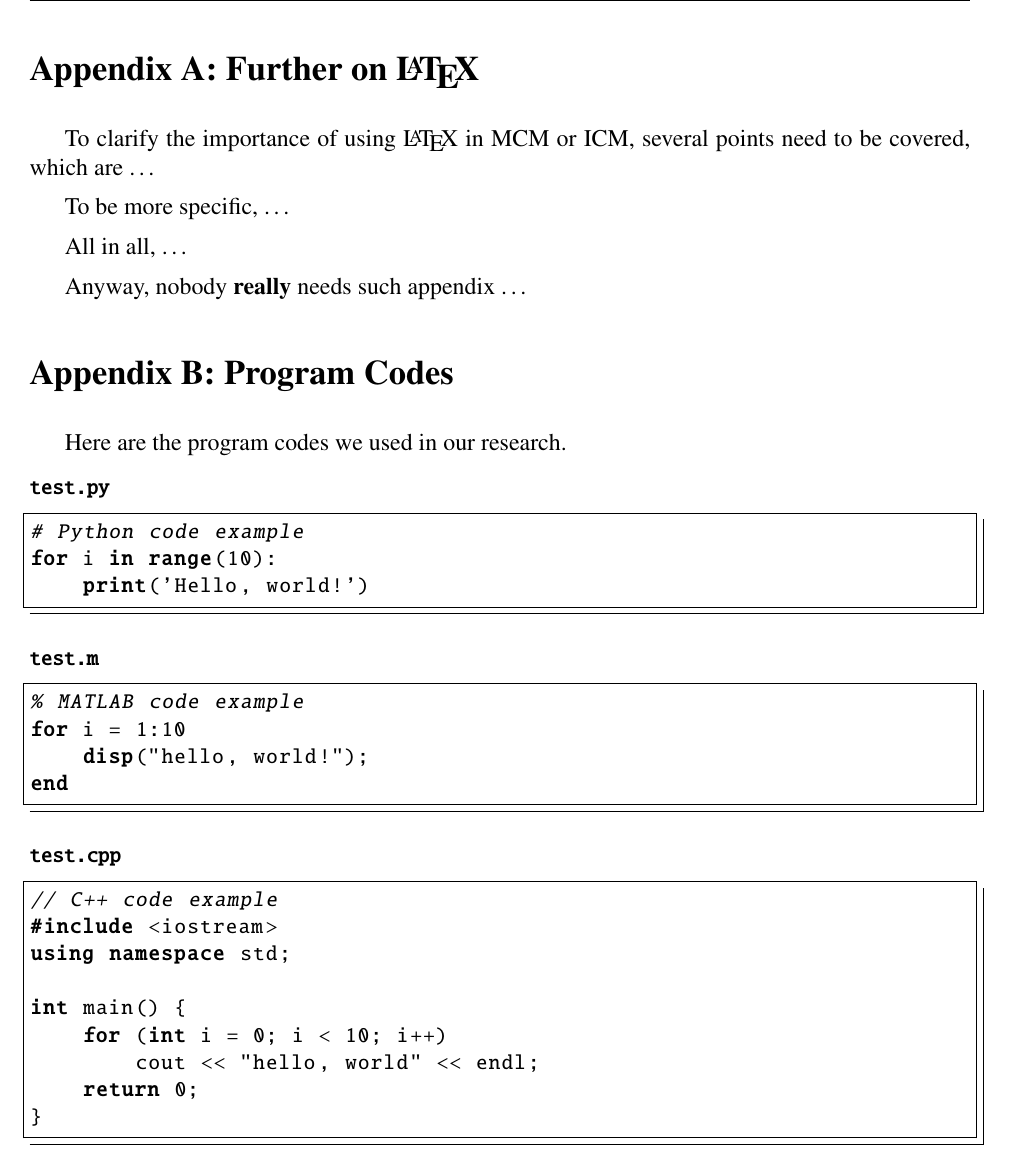
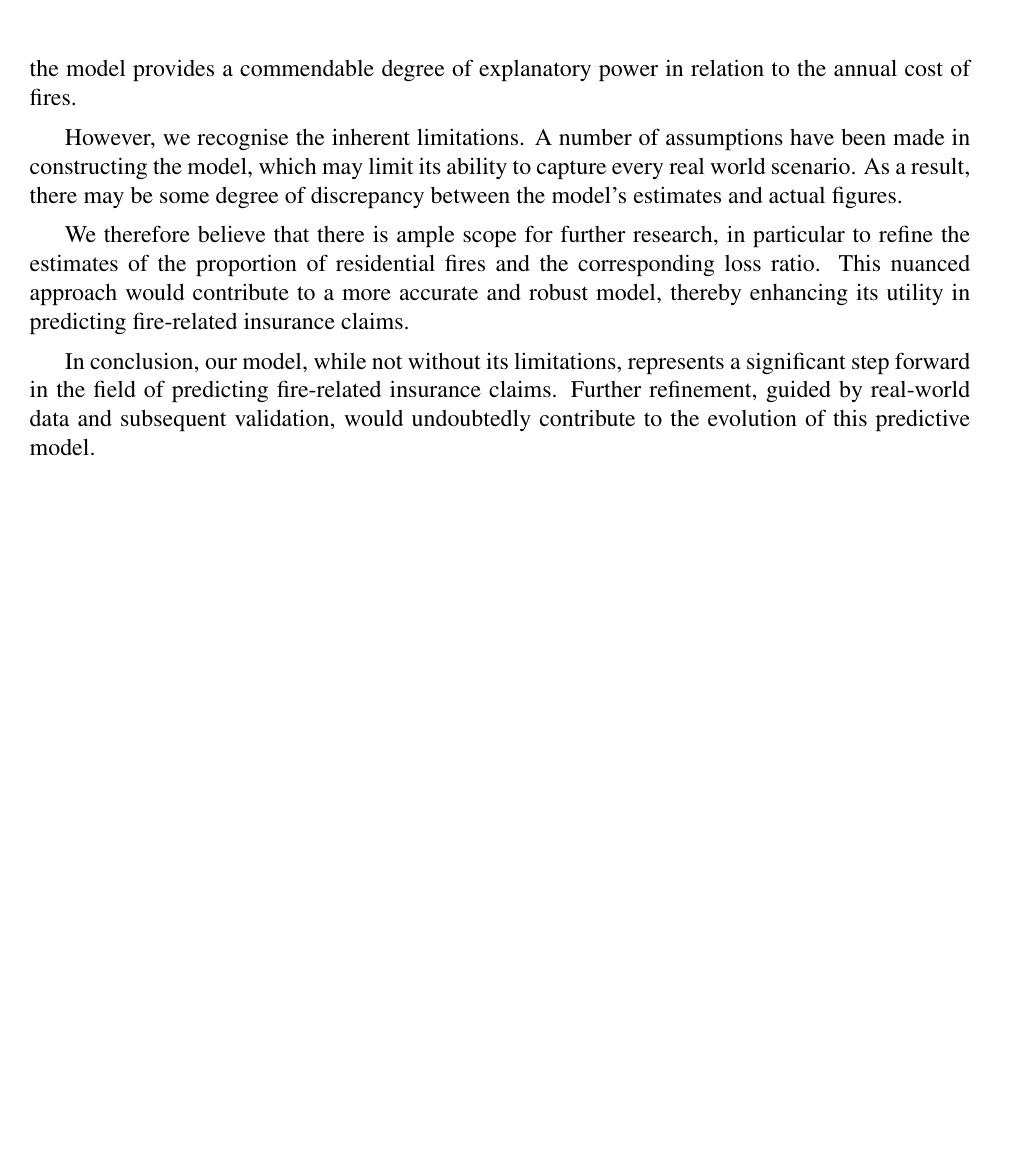
Before and after one commit to JavaZeroo/markov_project, a LaTeX paper (report/PAPER.tex): part of page 14 of 14 before the commit and part of page 13 of 14 after it, cut at the place of the change, the shorter picture padded with empty space. Compiled offline with pdfLaTeX.

Commit message:
really finish

```diff
--- a/report/PAPER.tex
+++ b/report/PAPER.tex
@@ -8,6 +8,14 @@
 \problem{A}  % 请在此处填写题号
 \usepackage{mathptmx}  % 这是 Times 字体，中规中矩
 %\usepackage{mathpazo}  % 这是 COMAP 官方杂志采用的更好看的 Palatino 字体，可替代以上的 mathptmx 宏包
+
+\usepackage{hyperref}
+\hypersetup{hidelinks,
+	colorlinks=true,
+	allcolors=black,
+	pdfstartview=Fit,
+	breaklinks=true}
+
 
 \title{Estimated Annual Size of Claims Arising from Fire}  % 标题
 
@@ -401,6 +416,13 @@ It's worth noting the limitations of the ARIMA model. The model assumes that the
 
 \section{Summary}
 
+Our proposed model provides an innovative approach to estimating and predicting annual fire insurance claims. By using different models for different components of the process, we are able to exert greater control over the various factors influencing fire-related insurance claims. In addition, the model provides a commendable degree of explanatory power in relation to the annual cost of fires.
+
+However, we recognise the inherent limitations. A number of assumptions have been made in constructing the model, which may limit its ability to capture every real world scenario. As a result, there may be some degree of discrepancy between the model's estimates and actual figures.
+
+We therefore believe that there is ample scope for further research, in particular to refine the estimates of the proportion of residential fires and the corresponding loss ratio. This nuanced approach would contribute to a more accurate and robust model, thereby enhancing its utility in predicting fire-related insurance claims.
+
+In conclusion, our model, while not without its limitations, represents a significant step forward in the field of predicting fire-related insurance claims. Further refinement, guided by real-world data and subsequent validation, would undoubtedly contribute to the evolution of this predictive model.
 
 \clearpage
 \bibliographystyle{unsrt}
@@ -410,74 +432,48 @@ It's worth noting the limitations of the ARIMA model. The model assumes that the
 
-\section{Appendix A: Further on \LaTeX}
-To clarify the importance of using \LaTeX\ in MCM or ICM, several points need to be covered, which are \ldots
+% \section{Appendix A: Further on \LaTeX}
+% To clarify the importance of using \LaTeX\ in MCM or ICM, several points need to be covered, which are \ldots
 
-To be more specific, \ldots
+% To be more specific, \ldots
 
-All in all, \ldots
+% All in all, \ldots
 
-Anyway, nobody \textbf{really} needs such appendix \ldots
+% Anyway, nobody \textbf{really} needs such appendix \ldots
 
-\section{Appendix B: Program Codes}
-Here are the program codes we used in our research.
+% \section{Appendix B: Program Codes}
+% Here are the program codes we used in our research.
 
-% 代码环境示例三则
-% 如您的论文不需要展示代码，请删除
-% 更多用法，请参考 listings 宏包文档
+% % 代码环境示例三则
+% % 如您的论文不需要展示代码，请删除
+% % 更多用法，请参考 listings 宏包文档
 
-% Python 代码示例
-\begin{lstlisting}[language=Python, name={test.py}]
-# Python code example
-for i in range(10):
-    print('Hello, world!')
-\end{lstlisting}
+% % Python 代码示例
+% \begin{lstlisting}[language=Python, name={test.py}]
+% # Python code example
+% for i in range(10):
+%     print('Hello, world!')
+% \end{lstlisting}
 
-% MATLAB 代码示例
-\begin{lstlisting}[language=MATLAB, name={test.m}]
-% MATLAB code example
-for i = 1:10
-    disp("hello, world!");
-end
-\end{lstlisting}
+% % MATLAB 代码示例
+% \begin{lstlisting}[language=MATLAB, name={test.m}]
+% % MATLAB code example
+% for i = 1:10
+%     disp("hello, world!");
+% end
+% \end{lstlisting}
 
-% C++ 代码示例
-\begin{lstlisting}[language=C++, name={test.cpp}]
-// C++ code example
-#include <iostream>
-using namespace std;
+% % C++ 代码示例
+% \begin{lstlisting}[language=C++, name={test.cpp}]
+% // C++ code example
+% #include <iostream>
+% using namespace std;
 
-int main() {
-    for (int i = 0; i < 10; i++)
-        cout << "hello, world" << endl;
-    return 0;
-}
-\end{lstlisting}
+% int main() {
+%     for (int i = 0; i < 10; i++)
+%         cout << "hello, world" << endl;
+%     return 0;
+% }
+% \end{lstlisting}
 
-\end{subappendices}  % 附录内容结束
+% \end{subappendices}  % 附录内容结束
 
 \end{document}  % 结束
-% 三线表示例
-% \begin{table}[!htbp]
-% \begin{center}
-% \caption{Notations}
-% \begin{tabular}{cl}
-%     \toprule
-%     \multicolumn{1}{m{3cm}}{\centering Year}
-%     &\multicolumn{1}{m{8cm}}{\centering Consumer Prices Index}
-%     \\
-%     \midrule
-%     $2011$ &    {\centering 93.4}\\
-%     $2012$ &96.1\\
-%     $2013$ &98.5\\
-%     $2014$ &100.0\\
-%     $2015$ &100.0\\
-%     $2016$ &100.7\\
-%     $2017$ &103.4\\
-%     $2018$ &105.9\\
-%     $2019$ &107.8\\
-%     $2020$ &108.7\\
-%     $2021$ &111.6\\
-%     $2022$ &121.7\\
-%     \bottomrule
-% \end{tabular}\label{tb:CPI}
-% \end{center}
-% \end{table}
```
Also changed, not shown: README.md, report/PAPER.tex (15 more changed lines).
